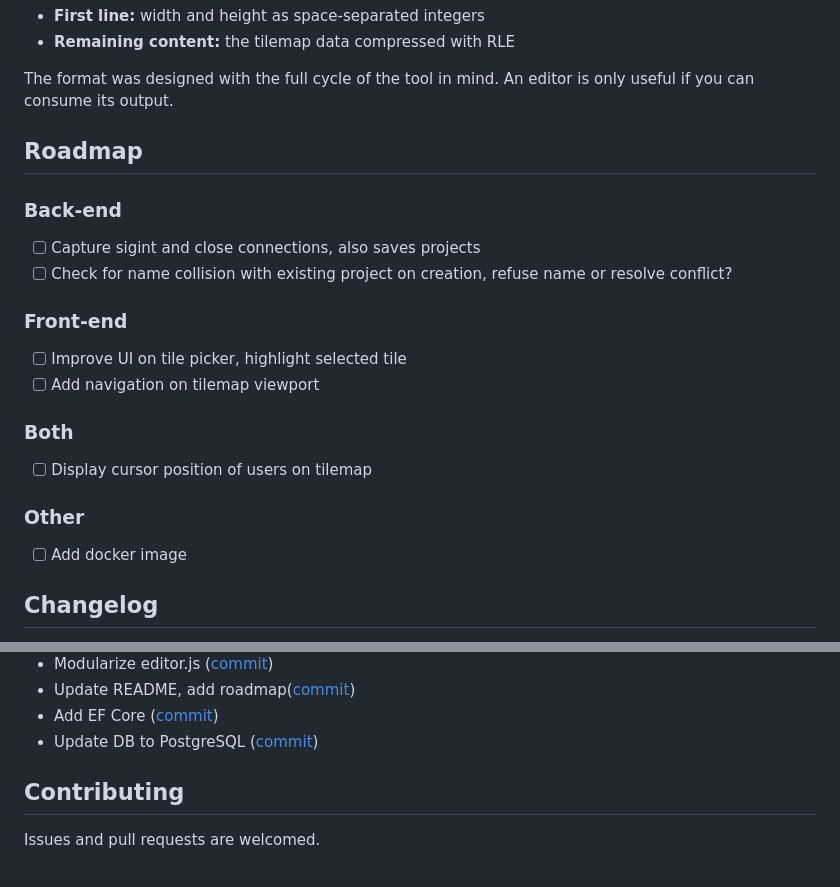
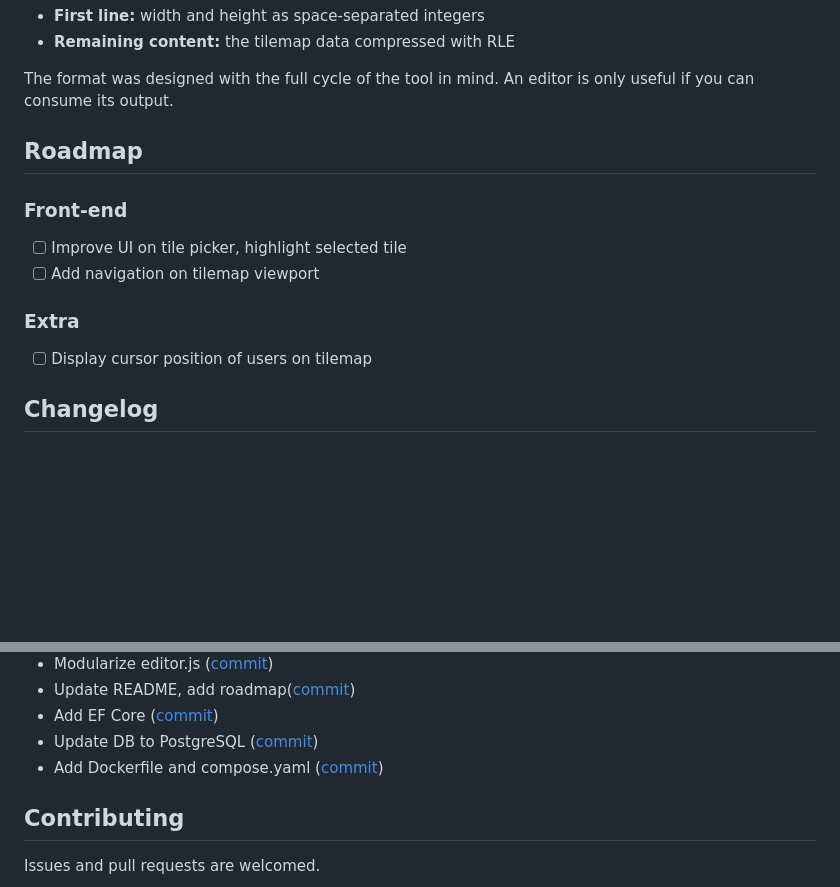
Before and after one commit to garipew/tilemgr, a Markdown page: README.md, 2 parts joined by grey strips. Drawn GitHub-style; blank space fills up the shorter version.

Commit message:
update Roadmap section

```diff
--- a/README.md
+++ b/README.md
@@ -41,23 +41,14 @@ Tilemgr allows users to export projects to a custom binary format at any time. T
 The format was designed with the full cycle of the tool in mind. An editor is only useful if you can consume its output.
 
 ## Roadmap
-### Back-end
-
-- [ ] Capture sigint and close connections, also saves projects
-- [ ] Check for name collision with existing project on creation, refuse name or resolve conflict?
-
 ### Front-end
 
 - [ ] Improve UI on tile picker, highlight selected tile
 - [ ] Add navigation on tilemap viewport
 
-### Both
+### Extra
 
 - [ ] Display cursor position of users on tilemap
-
-### Other
-
-- [ ] Add docker image
 
 ## Changelog
 
@@ -74,6 +65,7 @@ The format was designed with the full cycle of the tool in mind. An editor is on
 - Update README, add roadmap([commit](https://github.com/garipew/tilemgr/commit/a57ce6344bc38e938586274174cac7b384e8654e))
 - Add EF Core ([commit](https://github.com/garipew/tilemgr/commit/4112eb6584e408a50b6049bdb7f4408d190e938c))
 - Update DB to PostgreSQL ([commit](https://github.com/garipew/tilemgr/commit/4b2d43e831ae45f7d0ee53d47aa98512dee00bdb))
+- Add Dockerfile and compose.yaml ([commit](https://github.com/garipew/tilemgr/commit/94a4708f15ea1cbb795ab2bf087a6a105676b608))
 
 ## Contributing
 
```
